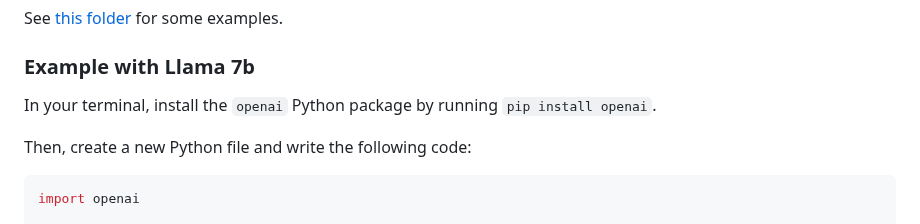
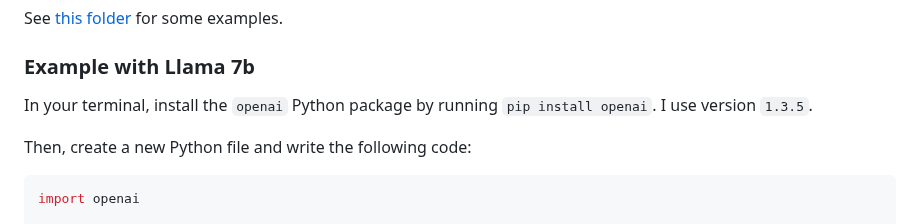
Before and after one commit to EricLBuehler/candle-vllm, a Markdown page: README.md, the part around the change. GitHub-like rendering.

````diff
--- a/README.md
+++ b/README.md
@@ -24,7 +24,7 @@ Efficient, easy-to-use platform for inference and serving local LLMs including a
 See [this folder](examples/) for some examples.
 
 ### Example with Llama 7b
-In your terminal, install the `openai` Python package by running `pip install openai`.
+In your terminal, install the `openai` Python package by running `pip install openai`. I use version `1.3.5`.
 
 Then, create a new Python file and write the following code:
 ```python
````
